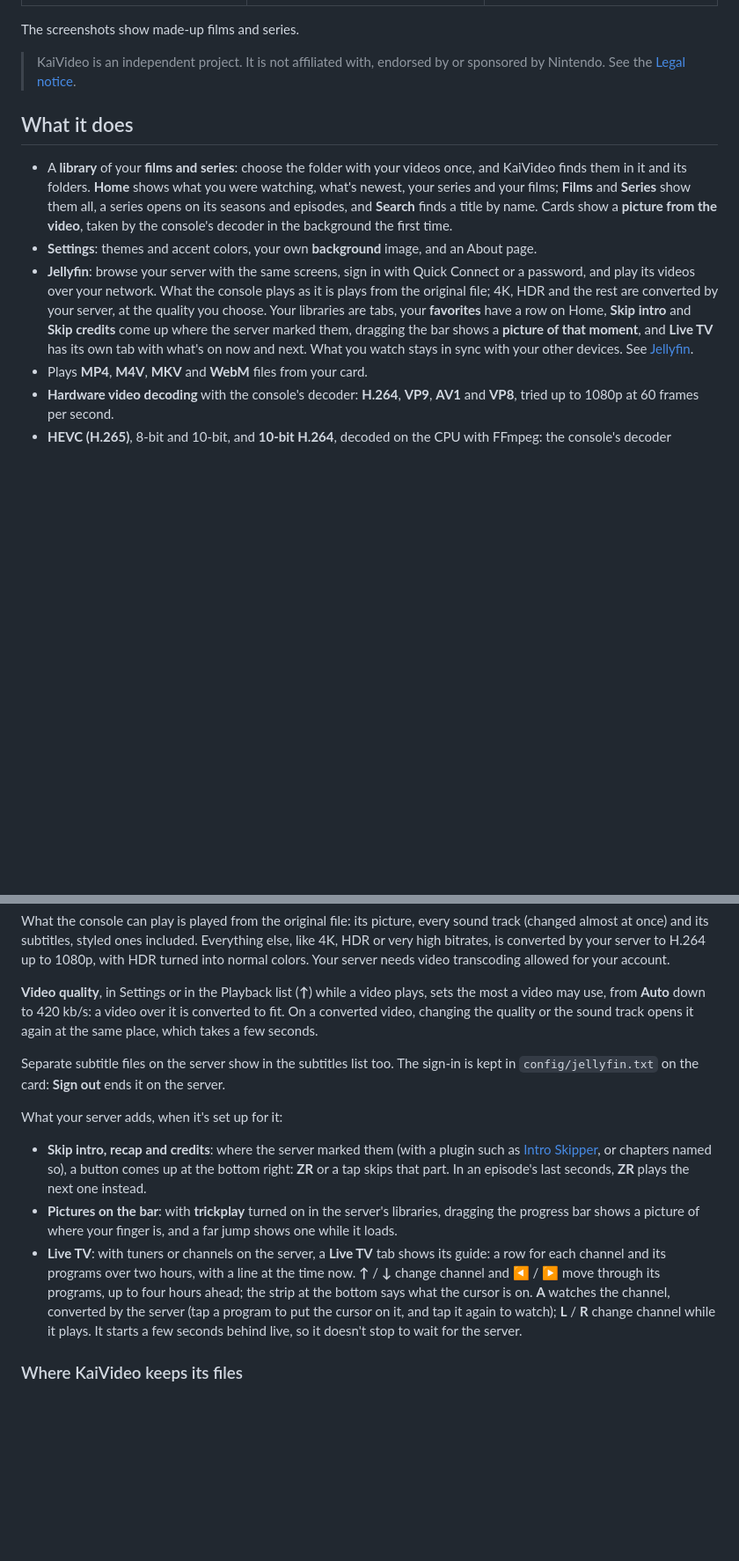
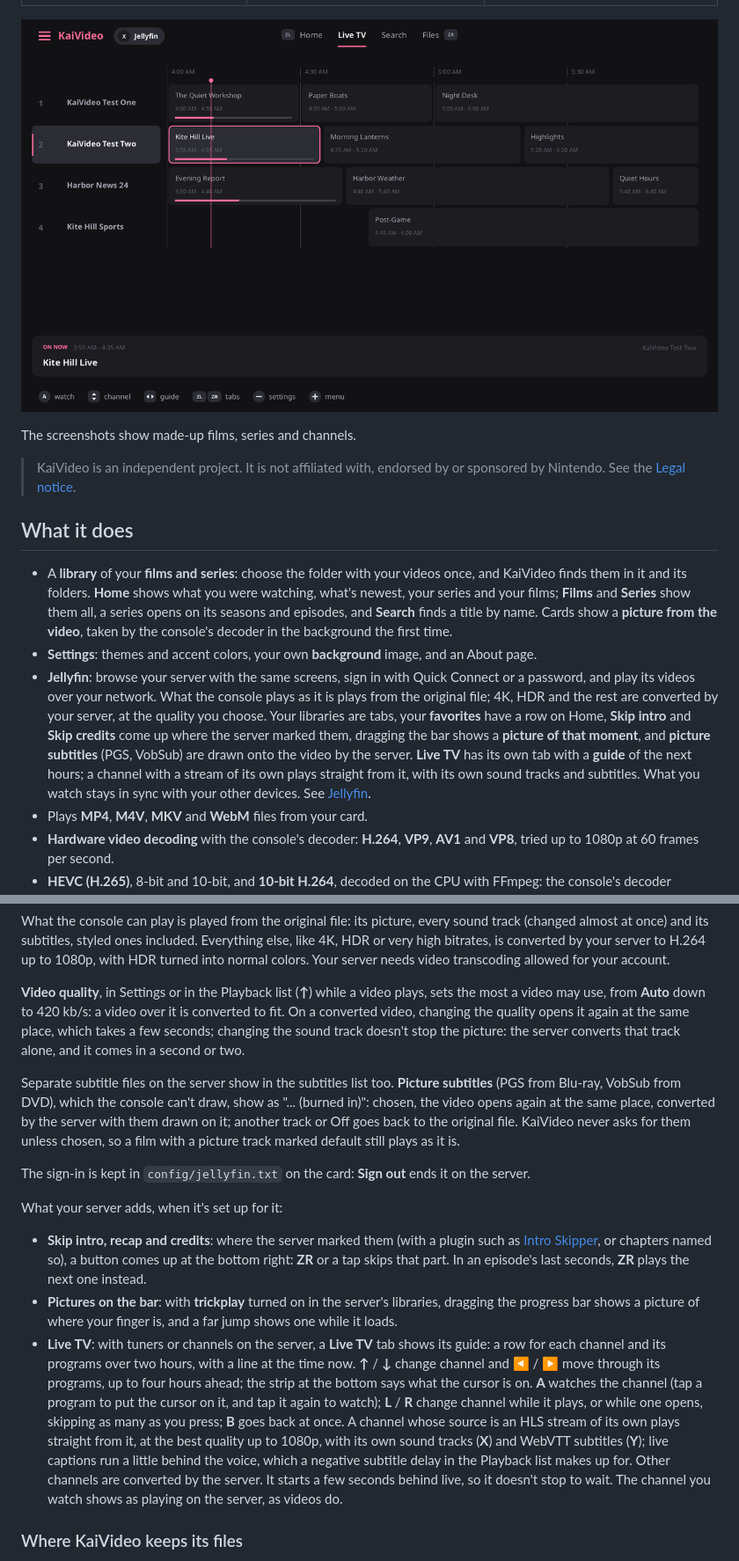
Before and after one commit to mizuiroame/kaivideo, a Markdown page: README.md, 2 parts joined by grey strips. Shown at 88% size. GitHub-like rendering; pictures changed too: docs/screenshots/live_tv.png (added); blank space fills up the shorter version.

Commit message:
chore: KaiVideo 1.7.0
The version, the README (the Live TV guide and channels' own streams,
picture subtitles from Jellyfin, sound track changes on converted
videos, the legal notice on channels) and a screenshot of the guide
with made-up channels.

Co-Authored-By: Claude Opus 5.5 <noreply@anthropic.com>

```diff
--- a/README.md
+++ b/README.md
@@ -17,7 +17,9 @@ of films and series, with the console's own hardware video decoder.
 |-------|----------|---------------------|
 | ![Films](docs/screenshots/films.png) | ![Settings](docs/screenshots/settings.png) | ![A video's details](docs/screenshots/details.png) |
 
-The screenshots show made-up films and series.
+![The Live TV guide](docs/screenshots/live_tv.png)
+
+The screenshots show made-up films, series and channels.
 
 > KaiVideo is an independent project. It is not affiliated with, endorsed by
 > or sponsored by Nintendo. See the [Legal notice](#legal-notice).
@@ -38,9 +40,11 @@ The screenshots show made-up films and series.
   are converted by your server, at the quality you choose. Your libraries
   are tabs, your **favorites** have a row on Home, **Skip intro** and **Skip
   credits** come up where the server marked them, dragging the bar shows a
-  **picture of that moment**, and **Live TV** has its own tab with what's on
-  now and next. What you watch stays in sync with your other devices. See
-  [Jellyfin](#jellyfin).
+  **picture of that moment**, and **picture subtitles** (PGS, VobSub) are
+  drawn onto the video by the server. **Live TV** has its own tab with a
+  **guide** of the next hours; a channel with a stream of its own plays
+  straight from it, with its own sound tracks and subtitles. What you watch
+  stays in sync with your other devices. See [Jellyfin](#jellyfin).
 - Plays **MP4**, **M4V**, **MKV** and **WebM** files from your card.
 - **Hardware video decoding** with the console's decoder: **H.264**, **VP9**,
   **AV1** and **VP8**, tried up to 1080p at 60 frames per second.
@@ -169,11 +173,18 @@ server needs video transcoding allowed for your account.
 **Video quality**, in Settings or in the Playback list (**↑**) while a video
 plays, sets the most a video may use, from **Auto** down to 420 kb/s: a
 video over it is converted to fit. On a converted video, changing the
-quality or the sound track opens it again at the same place, which takes a
-few seconds.
+quality opens it again at the same place, which takes a few seconds; changing
+the sound track doesn't stop the picture: the server converts that track
+alone, and it comes in a second or two.
 
-Separate subtitle files on the server show in the subtitles list too. The
-sign-in is kept in `config/jellyfin.txt` on the card: **Sign out** ends it on
+Separate subtitle files on the server show in the subtitles list too.
+**Picture subtitles** (PGS from Blu-ray, VobSub from DVD), which the console
+can't draw, show as "... (burned in)": chosen, the video opens again at the
+same place, converted by the server with them drawn on it; another track or
+Off goes back to the original file. KaiVideo never asks for them unless
+chosen, so a film with a picture track marked default still plays as it is.
+
+The sign-in is kept in `config/jellyfin.txt` on the card: **Sign out** ends it on
 the server.
 
 What your server adds, when it's set up for it:
@@ -190,10 +201,16 @@ What your server adds, when it's set up for it:
   its guide: a row for each channel and its programs over two hours, with a
   line at the time now. **↑** / **↓** change channel and **◀** / **▶** move
   through its programs, up to four hours ahead; the strip at the bottom says
-  what the cursor is on. **A** watches the channel, converted by the server
-  (tap a program to put the cursor on it, and tap it again to watch);
-  **L** / **R** change channel while it plays. It starts a few seconds behind
-  live, so it doesn't stop to wait for the server.
+  what the cursor is on. **A** watches the channel (tap a program to put the
+  cursor on it, and tap it again to watch); **L** / **R** change channel while
+  it plays, or while one opens, skipping as many as you press; **B** goes back
+  at once. A channel whose source is an HLS stream of its own plays straight
+  from it, at the best quality up to 1080p, with its own sound tracks (**X**)
+  and WebVTT subtitles (**Y**); live captions run a little behind the voice,
+  which a negative subtitle delay in the Playback list makes up for. Other
+  channels are converted by the server. It starts a few seconds behind live,
+  so it doesn't stop to wait. The channel you watch shows as playing on the
+  server, as videos do.
 
 ### Where KaiVideo keeps its files
 
```
Also changed, not shown: other parts of README.md (+13 -10 lines), 1 other file.
